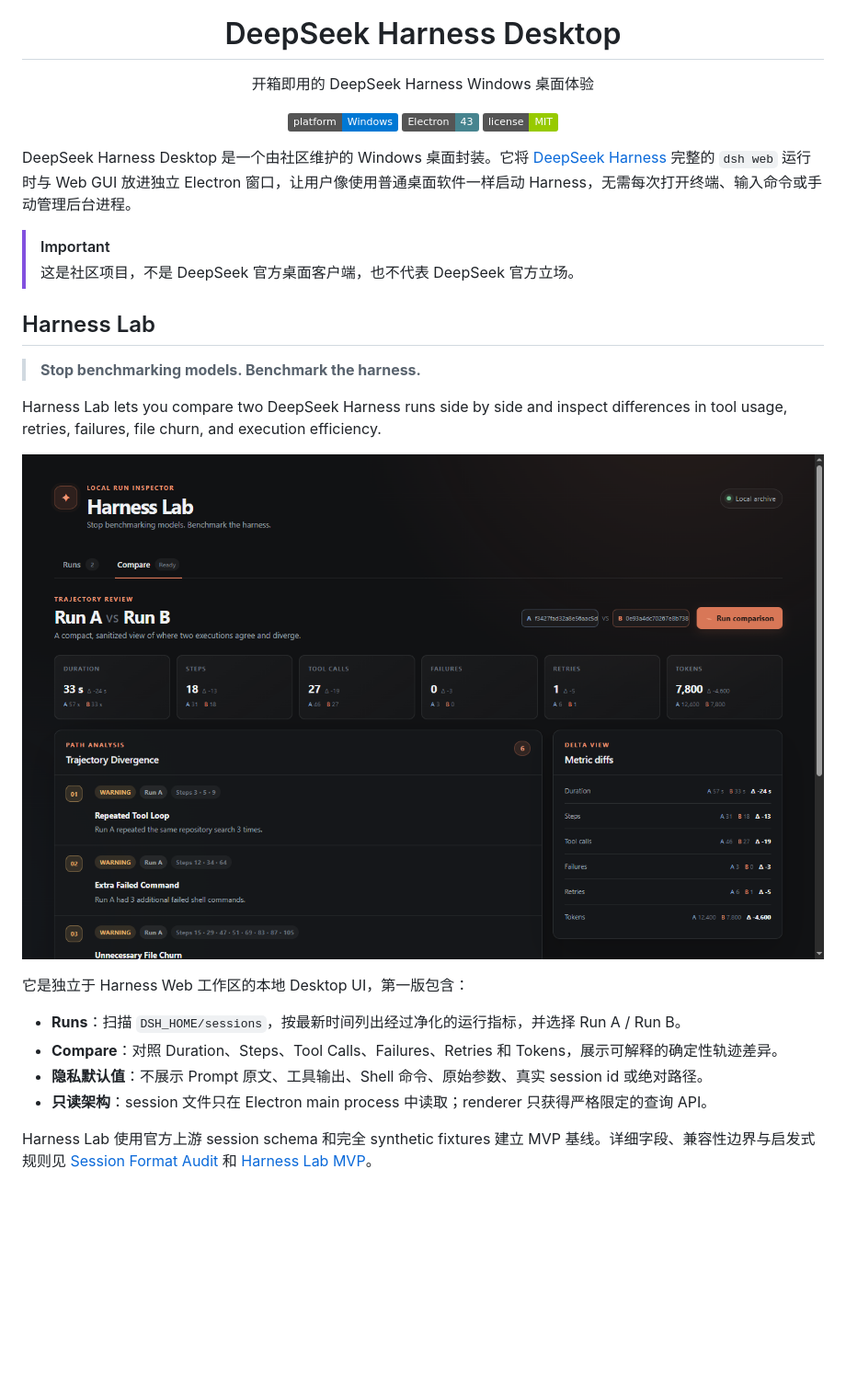
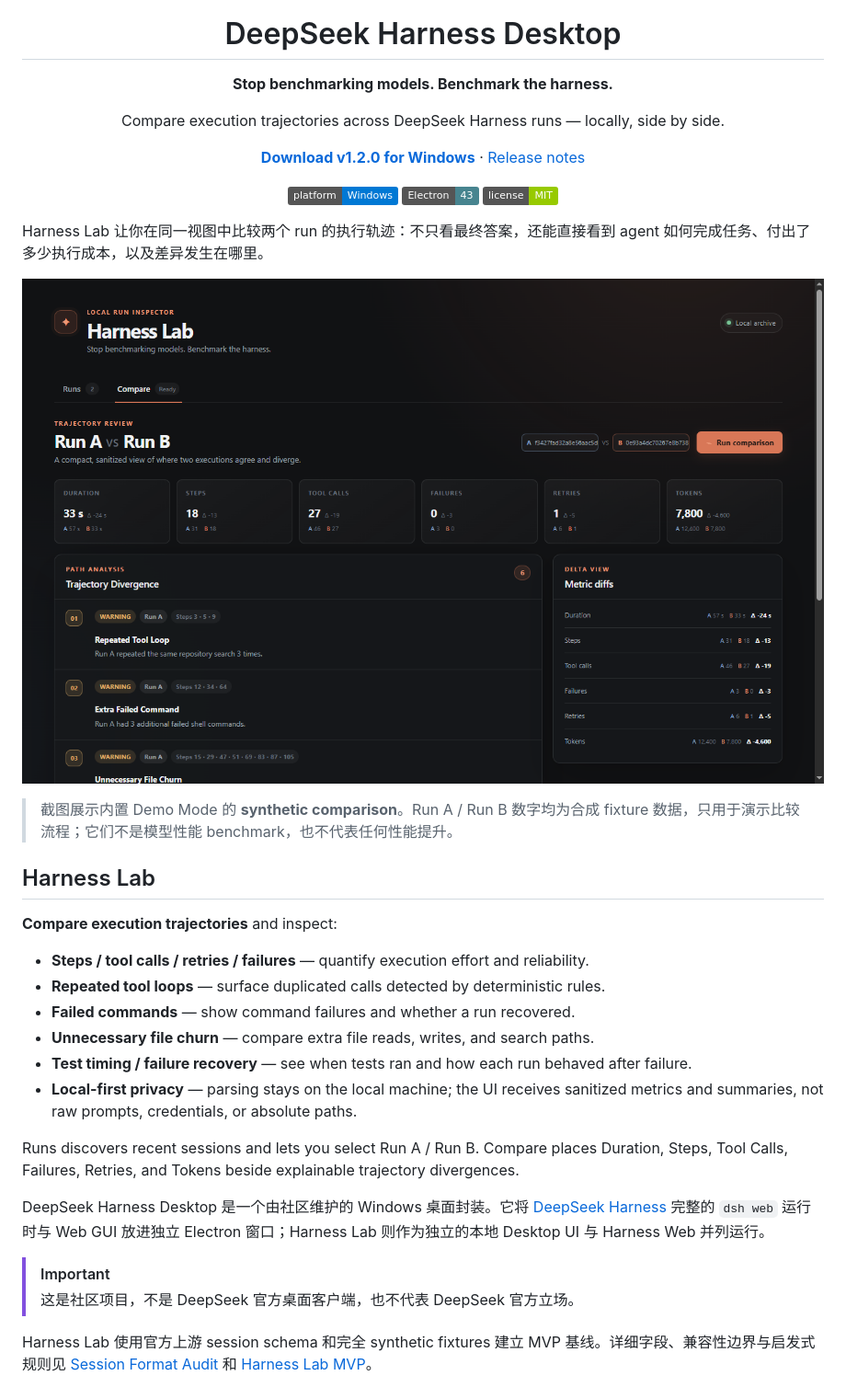
Before and after one commit to yijigao/deepseek-harness-desktop, a Markdown page: README.md, the part around the change. Shown at 92% size. Drawn GitHub-style; badges without logos; blank space fills up the shorter version.

Commit message:
docs: sharpen Harness Lab README hero

```diff
--- a/README.md
+++ b/README.md
@@ -1,7 +1,13 @@
 <div align="center">
   <img src="assets/deepseek-whale-225.png" width="88" alt="DeepSeek Harness Desktop logo">
   <h1>DeepSeek Harness Desktop</h1>
-  <p>开箱即用的 DeepSeek Harness Windows 桌面体验</p>
+  <p><strong>Stop benchmarking models. Benchmark the harness.</strong></p>
+  <p>Compare execution trajectories across DeepSeek Harness runs — locally, side by side.</p>
+  <p>
+    <a href="https://github.com/yijigao/deepseek-harness-desktop/releases/download/v1.2.0/DeepSeek-Setup-1.2.0.exe"><strong>Download v1.2.0 for Windows</strong></a>
+    ·
+    <a href="https://github.com/yijigao/deepseek-harness-desktop/releases/tag/v1.2.0">Release notes</a>
+  </p>
   <p>
     <img src="https://img.shields.io/badge/platform-Windows-0078D4?logo=windows" alt="Windows">
     <img src="https://img.shields.io/badge/Electron-43-47848F?logo=electron" alt="Electron 43">
@@ -9,25 +15,29 @@
   </p>
 </div>
 
-DeepSeek Harness Desktop 是一个由社区维护的 Windows 桌面封装。它将 [DeepSeek Harness](https://github.com/deepseek-ai/deepseek-harness) 完整的 `dsh web` 运行时与 Web GUI 放进独立 Electron 窗口，让用户像使用普通桌面软件一样启动 Harness，无需每次打开终端、输入命令或手动管理后台进程。
+Harness Lab 让你在同一视图中比较两个 run 的执行轨迹：不只看最终答案，还能直接看到 agent 如何完成任务、付出了多少执行成本，以及差异发生在哪里。
+
+![Harness Lab Compare](assets/screenshots/harness-lab-compare.png)
+
+> 截图展示内置 Demo Mode 的 **synthetic comparison**。Run A / Run B 数字均为合成 fixture 数据，只用于演示比较流程；它们不是模型性能 benchmark，也不代表任何性能提升。
+
+## Harness Lab
+
+**Compare execution trajectories** and inspect:
+
+- **Steps / tool calls / retries / failures** — quantify execution effort and reliability.
+- **Repeated tool loops** — surface duplicated calls detected by deterministic rules.
+- **Failed commands** — show command failures and whether a run recovered.
+- **Unnecessary file churn** — compare extra file reads, writes, and search paths.
+- **Test timing / failure recovery** — see when tests ran and how each run behaved after failure.
+- **Local-first privacy** — parsing stays on the local machine; the UI receives sanitized metrics and summaries, not raw prompts, credentials, or absolute paths.
+
+Runs discovers recent sessions and lets you select Run A / Run B. Compare places Duration, Steps, Tool Calls, Failures, Retries, and Tokens beside explainable trajectory divergences.
+
+DeepSeek Harness Desktop 是一个由社区维护的 Windows 桌面封装。它将 [DeepSeek Harness](https://github.com/deepseek-ai/deepseek-harness) 完整的 `dsh web` 运行时与 Web GUI 放进独立 Electron 窗口；Harness Lab 则作为独立的本地 Desktop UI 与 Harness Web 并列运行。
 
 > [!IMPORTANT]
 > 这是社区项目，不是 DeepSeek 官方桌面客户端，也不代表 DeepSeek 官方立场。
-
-## Harness Lab
-
-> **Stop benchmarking models. Benchmark the harness.**
-
-Harness Lab lets you compare two DeepSeek Harness runs side by side and inspect differences in tool usage, retries, failures, file churn, and execution efficiency.
-
-![Harness Lab Compare](assets/screenshots/harness-lab-compare.png)
-
-它是独立于 Harness Web 工作区的本地 Desktop UI，第一版包含：
-
-- **Runs**：扫描 `DSH_HOME/sessions`，按最新时间列出经过净化的运行指标，并选择 Run A / Run B。
-- **Compare**：对照 Duration、Steps、Tool Calls、Failures、Retries 和 Tokens，展示可解释的确定性轨迹差异。
-- **隐私默认值**：不展示 Prompt 原文、工具输出、Shell 命令、原始参数、真实 session id 或绝对路径。
-- **只读架构**：session 文件只在 Electron main process 中读取；renderer 只获得严格限定的查询 API。
 
 Harness Lab 使用官方上游 session schema 和完全 synthetic fixtures 建立 MVP 基线。详细字段、兼容性边界与启发式规则见 [Session Format Audit](docs/session-format-audit.md) 和 [Harness Lab MVP](docs/harness-lab.md)。
 
```
